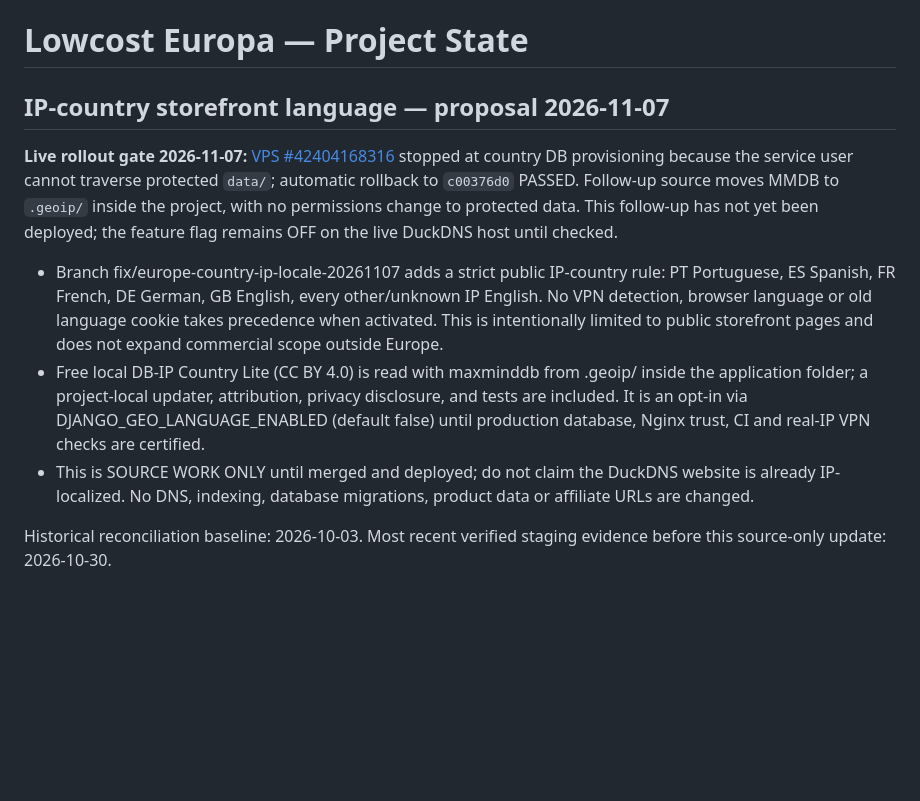
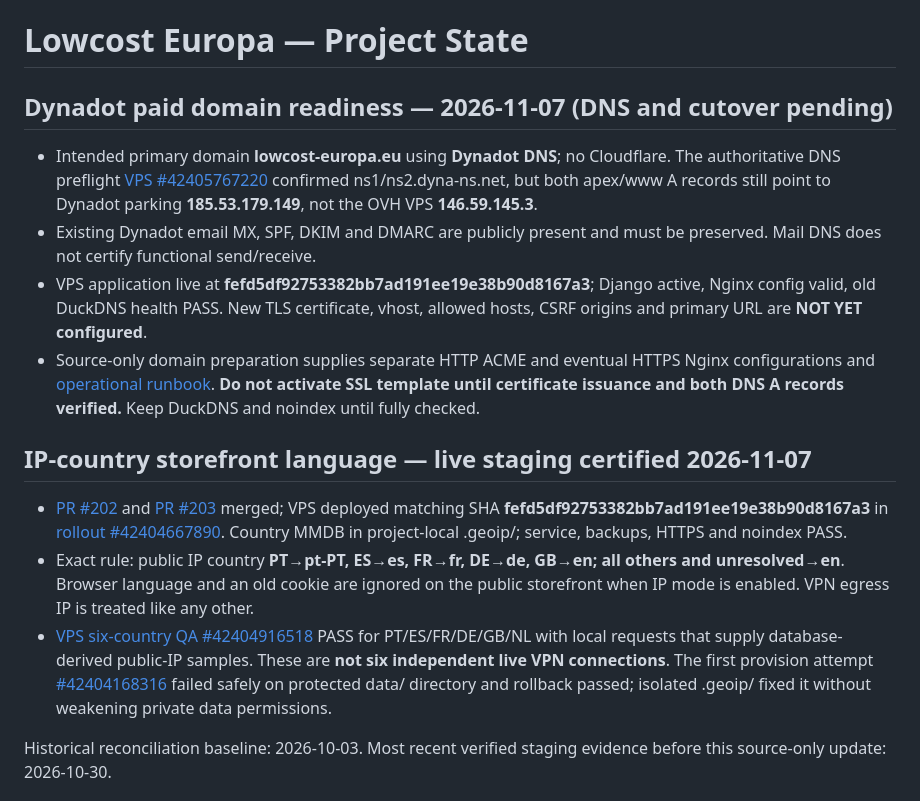
Before and after one commit to martaxi-boss/lowcost-europa, a Markdown page: PROJECT_STATE.md, the part around the change. Drawn GitHub-style; blank space fills up the shorter version.

Commit message:
Reconcile live geo-IP proof and verified pending Dynadot DNS migration in project state

```diff
--- a/PROJECT_STATE.md
+++ b/PROJECT_STATE.md
@@ -1,15 +1,17 @@
 # Lowcost Europa — Project State
 
-## IP-country storefront language — proposal 2026-11-07
+## Dynadot paid domain readiness — 2026-11-07 (DNS and cutover pending)
 
-**Live rollout gate 2026-11-07:** [VPS #42404168316](https://github.com/martaxi-boss/VPS/actions/runs/42404168316) stopped at country DB provisioning because the service user cannot traverse protected `data/`; automatic rollback to `c00376d0` PASSED. Follow-up source moves MMDB to `.geoip/` inside the project, with no permissions change to protected data. This follow-up has not yet been deployed; the feature flag remains OFF on the live DuckDNS host until checked.
+- Intended primary domain **lowcost-europa.eu** using **Dynadot DNS**; no Cloudflare. The authoritative DNS preflight [VPS #42405767220](https://github.com/martaxi-boss/VPS/actions/runs/42405767220) confirmed ns1/ns2.dyna-ns.net, but both apex/www A records still point to Dynadot parking **185.53.179.149**, not the OVH VPS **146.59.145.3**.
+- Existing Dynadot email MX, SPF, DKIM and DMARC are publicly present and must be preserved. Mail DNS does not certify functional send/receive.
+- VPS application live at **fefd5df92753382bb7ad191ee19e38b90d8167a3**; Django active, Nginx config valid, old DuckDNS health PASS. New TLS certificate, vhost, allowed hosts, CSRF origins and primary URL are **NOT YET configured**.
+- Source-only domain preparation supplies separate HTTP ACME and eventual HTTPS Nginx configurations and [operational runbook](docs/operations/custom-domain-dynadot-20261107.md). **Do not activate SSL template until certificate issuance and both DNS A records verified.** Keep DuckDNS and noindex until fully checked.
 
+## IP-country storefront language — live staging certified 2026-11-07
 
-
-- Branch fix/europe-country-ip-locale-20261107 adds a strict public IP-country rule: PT Portuguese, ES Spanish, FR French, DE German, GB English, every other/unknown IP English. No VPN detection, browser language or old language cookie takes precedence when activated. This is intentionally limited to public storefront pages and does not expand commercial scope outside Europe.
-- Free local DB-IP Country Lite (CC BY 4.0) is read with maxminddb from .geoip/ inside the application folder; a project-local updater, attribution, privacy disclosure, and tests are included. It is an opt-in via DJANGO_GEO_LANGUAGE_ENABLED (default false) until production database, Nginx trust, CI and real-IP VPN checks are certified.
-- This is SOURCE WORK ONLY until merged and deployed; do not claim the DuckDNS website is already IP-localized. No DNS, indexing, database migrations, product data or affiliate URLs are changed.
-
+- [PR #202](https://github.com/martaxi-boss/lowcost-europa/pull/202) and [PR #203](https://github.com/martaxi-boss/lowcost-europa/pull/203) merged; VPS deployed matching SHA **fefd5df92753382bb7ad191ee19e38b90d8167a3** in [rollout #42404667890](https://github.com/martaxi-boss/VPS/actions/runs/42404667890). Country MMDB in project-local .geoip/; service, backups, HTTPS and noindex PASS.
+- Exact rule: public IP country **PT→pt-PT, ES→es, FR→fr, DE→de, GB→en; all others and unresolved→en**. Browser language and an old cookie are ignored on the public storefront when IP mode is enabled. VPN egress IP is treated like any other.
+- [VPS six-country QA #42404916518](https://github.com/martaxi-boss/VPS/actions/runs/42404916518) PASS for PT/ES/FR/DE/GB/NL with local requests that supply database-derived public-IP samples. These are **not six independent live VPN connections**. The first provision attempt [#42404168316](https://github.com/martaxi-boss/VPS/actions/runs/42404168316) failed safely on protected data/ directory and rollback passed; isolated .geoip/ fixed it without weakening private data permissions.
 
 Historical reconciliation baseline: 2026-10-03. Most recent verified staging evidence before this source-only update: 2026-10-30.
 
```
